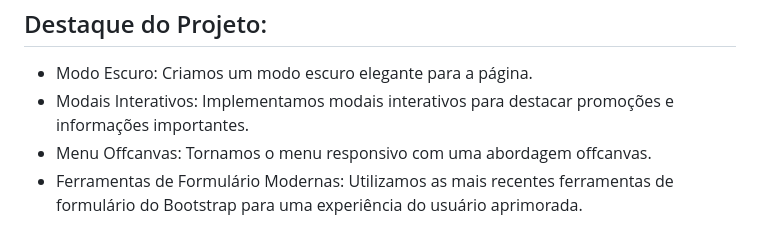
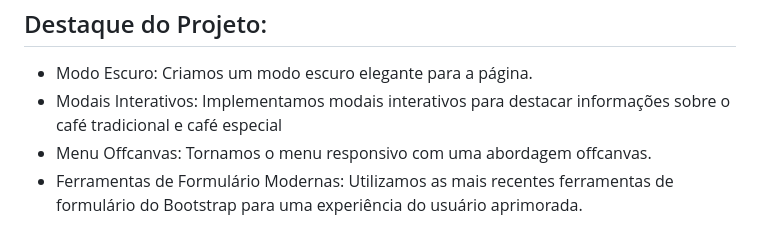
Before and after one commit to fde95/alura_Bootstrap_SerenattoProject, a Markdown page: README.md, the part around the change. Rendered like a GitHub page.

```diff
--- a/README.md
+++ b/README.md
@@ -18,7 +18,7 @@
 <h2>Destaque do Projeto:</h2>
 <ul>
   <li>Modo Escuro: Criamos um modo escuro elegante para a página.</li>
-  <li>Modais Interativos: Implementamos modais interativos para destacar promoções e informações importantes.</li>
+  <li>Modais Interativos: Implementamos modais interativos para destacar informações sobre o café tradicional e café especial</li>
   <li>Menu Offcanvas: Tornamos o menu responsivo com uma abordagem offcanvas.</li>
   <li>Ferramentas de Formulário Modernas: Utilizamos as mais recentes ferramentas de formulário do Bootstrap para uma experiência do usuário aprimorada.</li>
 </ul>
```
